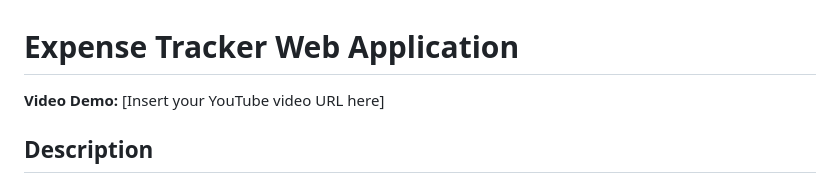
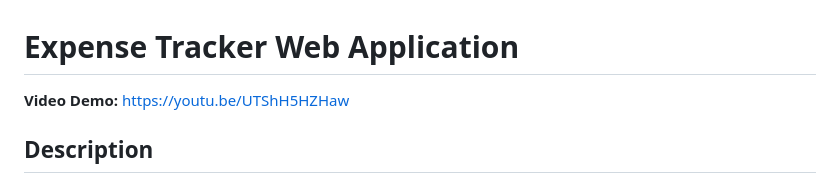
Before and after one commit to Takogg/expense-tracker, a Markdown page: project/README.md, the part around the change. Rendered like a GitHub page.

```diff
--- a/project/README.md
+++ b/project/README.md
@@ -1,7 +1,6 @@
 # Expense Tracker Web Application
 
-**Video Demo:** [Insert your YouTube video URL here]
-
+**Video Demo:** https://youtu.be/UTShH5HZHaw
 ## Description
 
 The Expense Tracker is a comprehensive full-stack web application designed to help users manage their personal finances effectively. Built as the final project for CS50x 2025, this application demonstrates proficiency in web development, database management, user authentication, and data visualization. The application allows users to register, log in securely, track their expenses, view detailed statistics, and visualize spending patterns through interactive charts.
```
